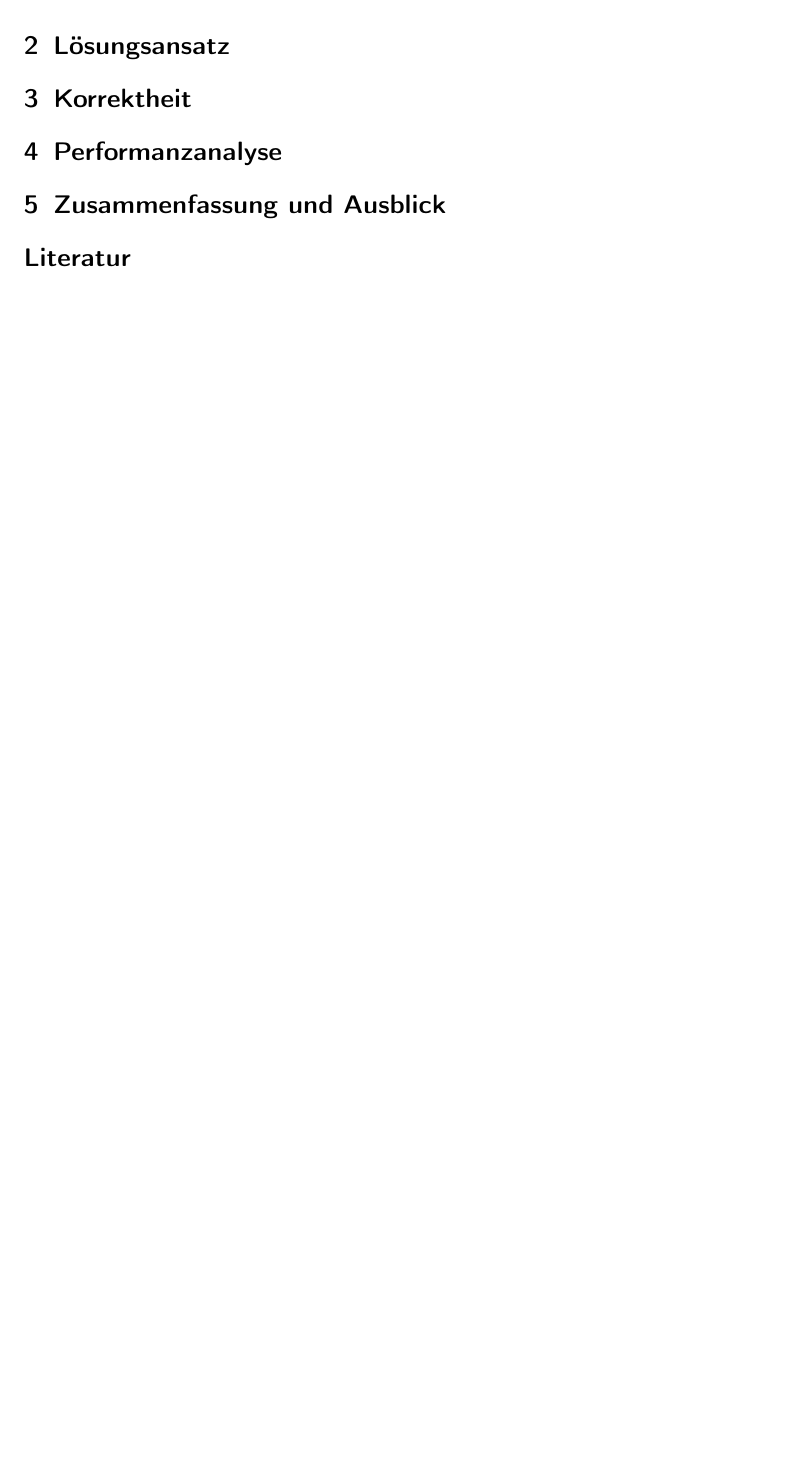
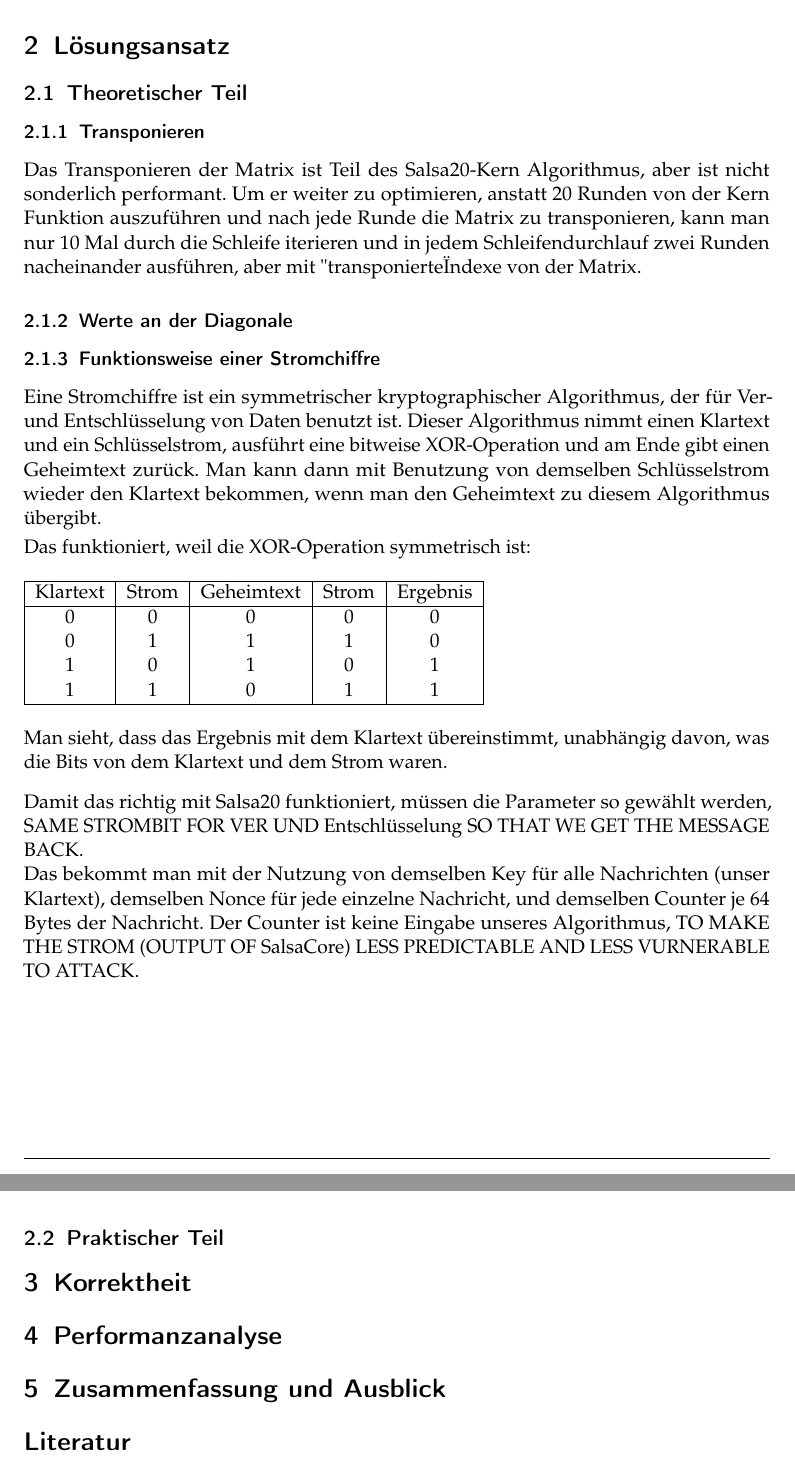
Before and after one commit to GeorgeMer/salsa20-20, a LaTeX document (Ausarbeitung/Ausarbeitung.tex): part of page 2 of 2 before the commit and two parts of pages 2 and 3 of 3 after it, the two joined at a grey line, cut so that both start at the same text, the shorter picture padded with empty space. Compiled offline with pdfLaTeX.

Commit message:
Theoretical part of ausarbeitung, 1st and 3rd questions

```diff
--- a/Ausarbeitung/Ausarbeitung.tex
+++ b/Ausarbeitung/Ausarbeitung.tex
@@ -46,12 +46,47 @@ Den Startzustand bildet dabei folgende 4x4 Matrix:
     K_5 & K_6 & K_7 & 0\text{x}6\text{b}206574
     \end{pmatrix}
 \]
-
+% TODO: implementation description
 
 
 \section{Lösungsansatz}
+\subsection{Theoretischer Teil}
+\subsubsection{Transponieren}
+Das Transponieren der Matrix ist Teil des Salsa20-Kern Algorithmus, aber ist nicht sonderlich performant. Um er weiter zu optimieren,
+anstatt 20 Runden von der Kern Funktion auszuführen und nach jede Runde die Matrix zu transponieren, kann man nur 10 Mal durch die Schleife iterieren
+und in jedem Schleifendurchlauf zwei Runden nacheinander ausführen, aber mit "transponierte" Indexe von der Matrix.
+\subsubsection{Werte an der Diagonale}
+\subsubsection{Funktionsweise einer Stromchiffre}
+Eine Stromchiffre ist ein symmetrischer kryptographischer Algorithmus, der für Ver- und Entschlüsselung von Daten benutzt ist.
+Dieser Algorithmus nimmt einen Klartext und ein Schlüsselstrom, ausführt eine bitweise XOR-Operation und am Ende gibt einen Geheimtext zurück.
+Man kann dann mit Benutzung von demselben Schlüsselstrom wieder den Klartext bekommen, wenn man den Geheimtext zu diesem Algorithmus übergibt.
+% TODO: Beispiel von Klartext, Strom und Cipher
+\vspace{1mm}
+\\Das funktioniert, weil die XOR-Operation symmetrisch ist:
+\begin{table}[!h]
+    \begin{tabular}{|c|c|c|c|c|}
+    \hline
+    Klartext & Strom & Geheimtext & Strom & Ergebnis \\
+    \hline
+    0 & 0 & 0 & 0 & 0 \\
+    0 & 1 & 1 & 1 & 0 \\
+    1 & 0 & 1 & 0 & 1 \\
+    1 & 1 & 0 & 1 & 1 \\
+    \hline
+    \end{tabular}
+\end{table}
+\\
+Man sieht, dass das Ergebnis mit dem Klartext übereinstimmt, unabhängig davon, was die Bits von dem Klartext und dem Strom waren.
+\vspace{3mm}
+\\
+Damit das richtig mit Salsa20 funktioniert, müssen die Parameter so gewählt werden, SAME STROMBIT FOR VER UND Entschlüsselung
+SO THAT WE GET THE MESSAGE BACK.
+\\
+Das bekommt man mit der Nutzung von demselben Key für alle Nachrichten (unser Klartext), demselben Nonce für jede einzelne Nachricht, und demselben Counter je 64 Bytes der Nachricht.
+Der Counter ist keine Eingabe unseres Algorithmus, TO MAKE THE STROM (OUTPUT OF SalsaCore) LESS PREDICTABLE AND LESS VURNERABLE TO ATTACK.
 
 
+\subsection{Praktischer Teil}
 \section{Korrektheit}
 
 
```
Also changed, not shown: Ausarbeitung/Ausarbeitung.tex (6 more changed lines).
